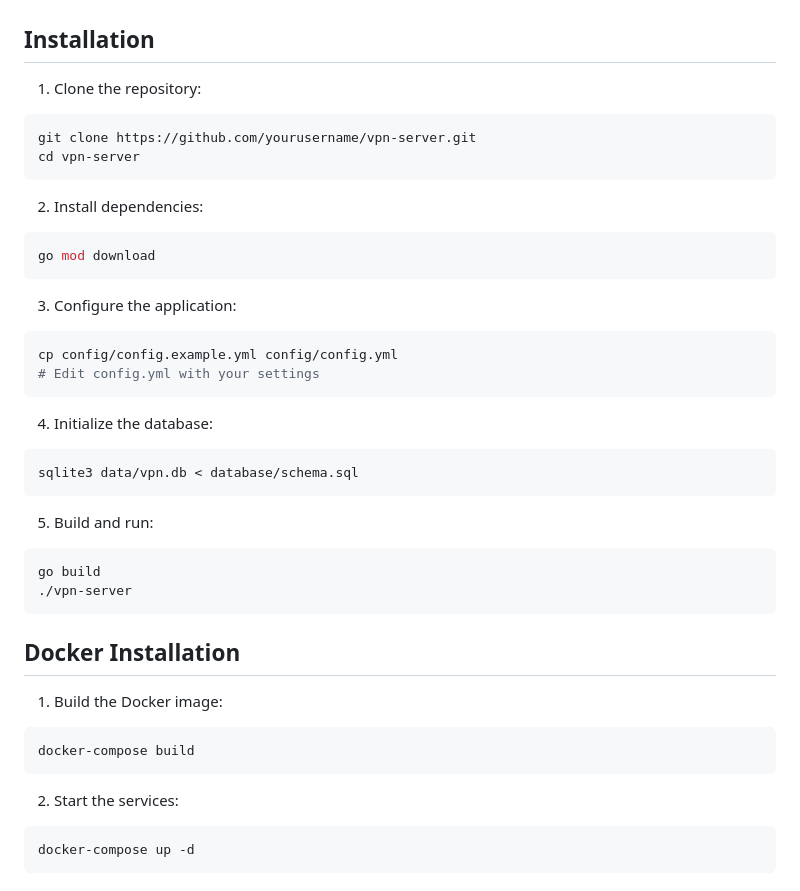
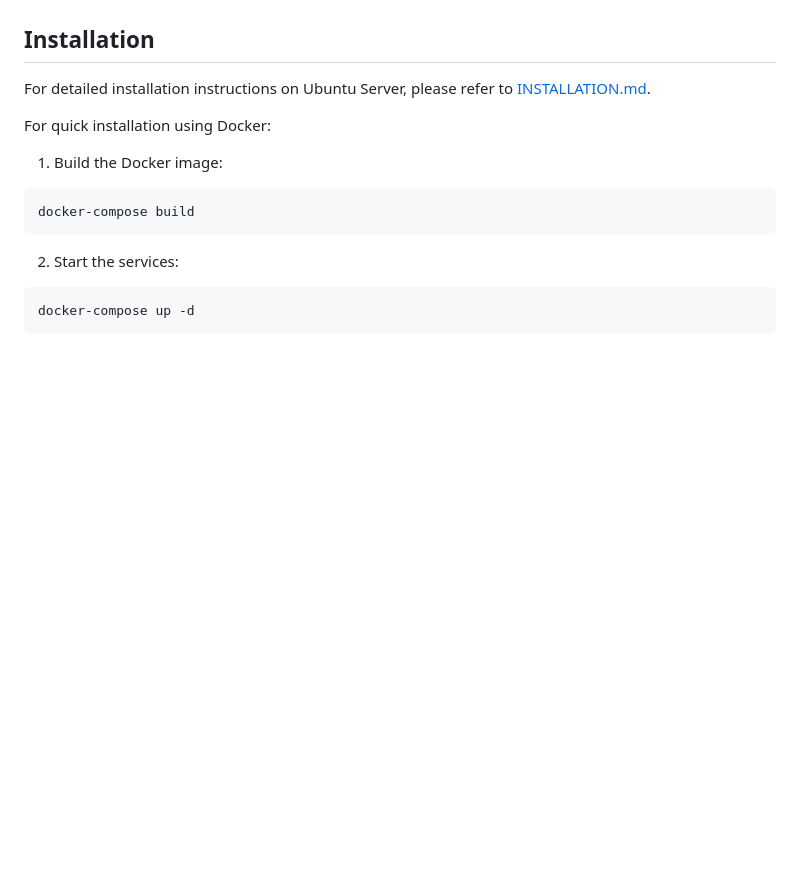
Before and after one commit to D13056/blackboxai-1745580579513, a Markdown page: vpn-server/README.md, the part around the change. Drawn GitHub-style; blank space fills up the shorter version.

Commit message:
Add vpn-server/README.md 1745653451854

````diff
--- a/vpn-server/README.md
+++ b/vpn-server/README.md
@@ -60,35 +60,9 @@ A highly secure and customizable VPN server built on top of the 3x-ui project wi
 
 ## Installation
 
-1. Clone the repository:
-```bash
-git clone https://github.com/yourusername/vpn-server.git
-cd vpn-server
-```
+For detailed installation instructions on Ubuntu Server, please refer to [INSTALLATION.md](INSTALLATION.md).
 
-2. Install dependencies:
-```bash
-go mod download
-```
-
-3. Configure the application:
-```bash
-cp config/config.example.yml config/config.yml
-# Edit config.yml with your settings
-```
-
-4. Initialize the database:
-```bash
-sqlite3 data/vpn.db < database/schema.sql
-```
-
-5. Build and run:
-```bash
-go build
-./vpn-server
-```
-
-## Docker Installation
+For quick installation using Docker:
 
 1. Build the Docker image:
 ```bash
````
